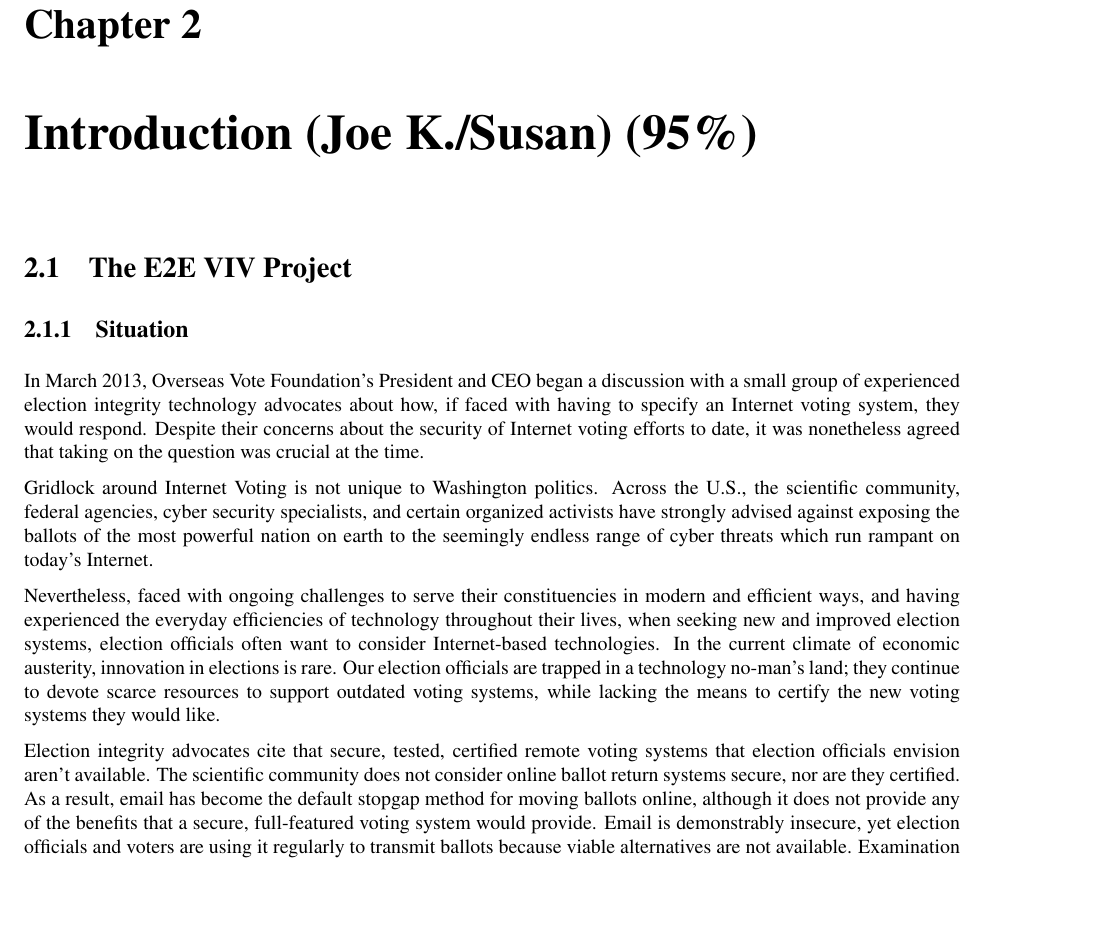
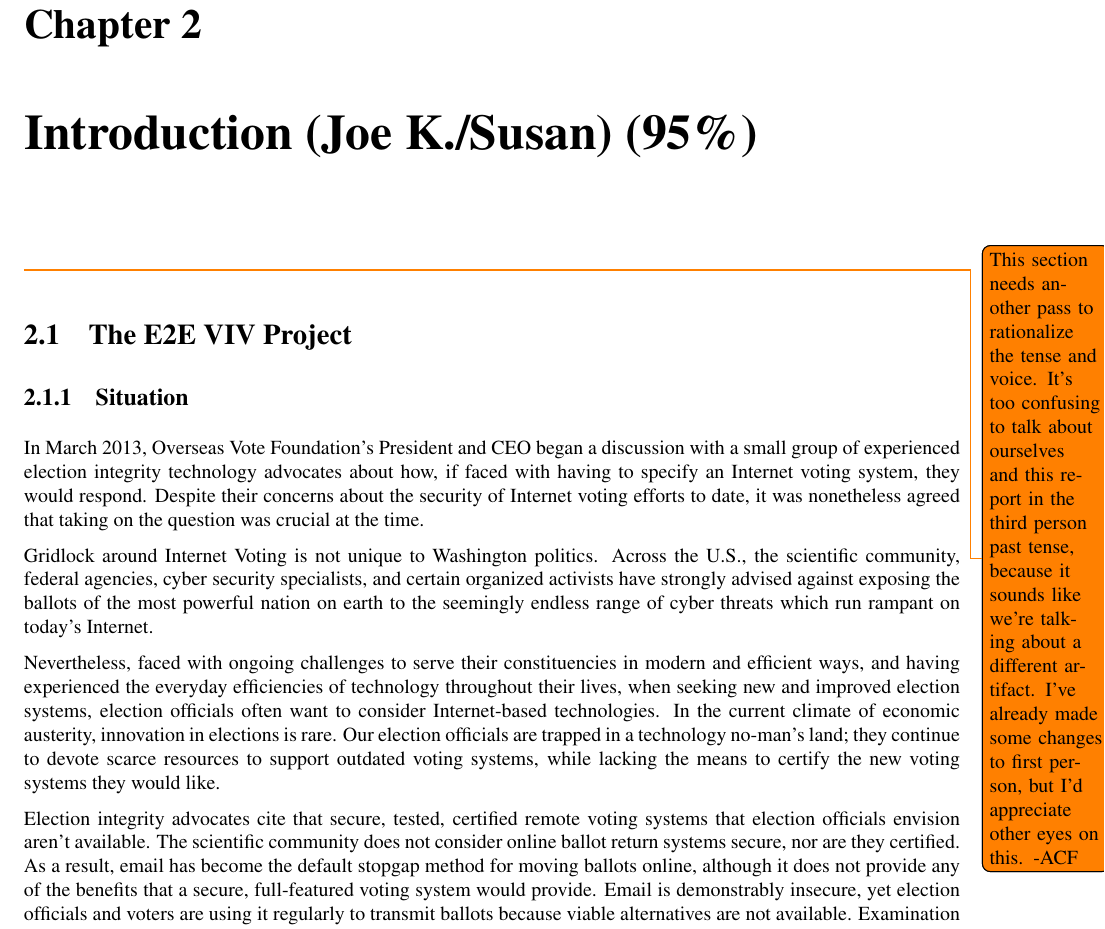
Before and after one commit to GaloisInc/e2eviv, a LaTeX thesis (report/report.tex, which reads report/introduction.tex): part of page 8 of 108, cut so that both start at the same text, the shorter picture padded with empty space. The pictures show the PDF file report/report.pdf that the author committed with the source.

Commit message:
added todo about voice and tense in Ch2

```diff
--- a/report/introduction.tex
+++ b/report/introduction.tex
@@ -1,5 +1,11 @@
 \chapter{Introduction\ifdraft{ (Joe K./Susan) (95\%)}{}}
 \label{chapter:introduction}
+
+\todo{This section needs another pass to rationalize the tense and
+  voice. It's too confusing to talk about ourselves and this report in
+  the third person past tense, because it sounds like we're talking
+  about a different artifact. I've already made some changes to first
+  person, but I'd appreciate other eyes on this. -ACF}
 
 %=====================================================================
 \section{The E2E VIV Project}
```
Also changed, not shown: report/report.pdf.
